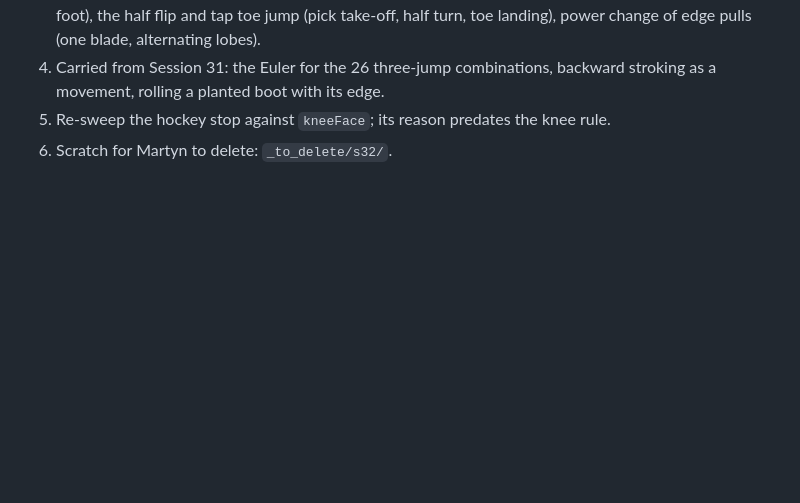
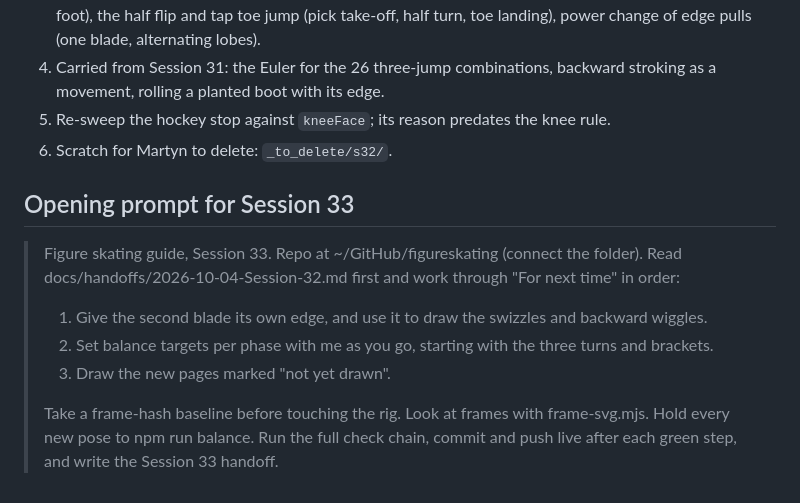
Before and after one commit to martyn-gg/figureskating, a Markdown page: docs/handoffs/2026-10-04-Session-32.md, the part around the change. GitHub-like rendering; blank space fills up the shorter version.

Commit message:
Handoff: Session 33 opening prompt
Co-Authored-By: Claude Opus 5.5 <noreply@anthropic.com>
Claude-Session: https://claude.ai/code/session_01UpHSBnzLu78rqaksh1auoy

```diff
--- a/docs/handoffs/2026-10-04-Session-32.md
+++ b/docs/handoffs/2026-10-04-Session-32.md
@@ -96,3 +96,16 @@ Martyn opened on the snowplough that became the rig's mass.
    as a movement, rolling a planted boot with its edge.
 5. Re-sweep the hockey stop against `kneeFace`; its reason predates the knee rule.
 6. Scratch for Martyn to delete: `_to_delete/s32/`.
+
+## Opening prompt for Session 33
+
+> Figure skating guide, Session 33. Repo at ~/GitHub/figureskating (connect the folder). Read
+> docs/handoffs/2026-10-04-Session-32.md first and work through "For next time" in order:
+> 1. Give the second blade its own edge, and use it to draw the swizzles and backward wiggles.
+> 2. Set balance targets per phase with me as you go, starting with the three turns and
+>    brackets.
+> 3. Draw the new pages marked "not yet drawn".
+>
+> Take a frame-hash baseline before touching the rig. Look at frames with frame-svg.mjs. Hold
+> every new pose to npm run balance. Run the full check chain, commit and push live after each
+> green step, and write the Session 33 handoff.
```
